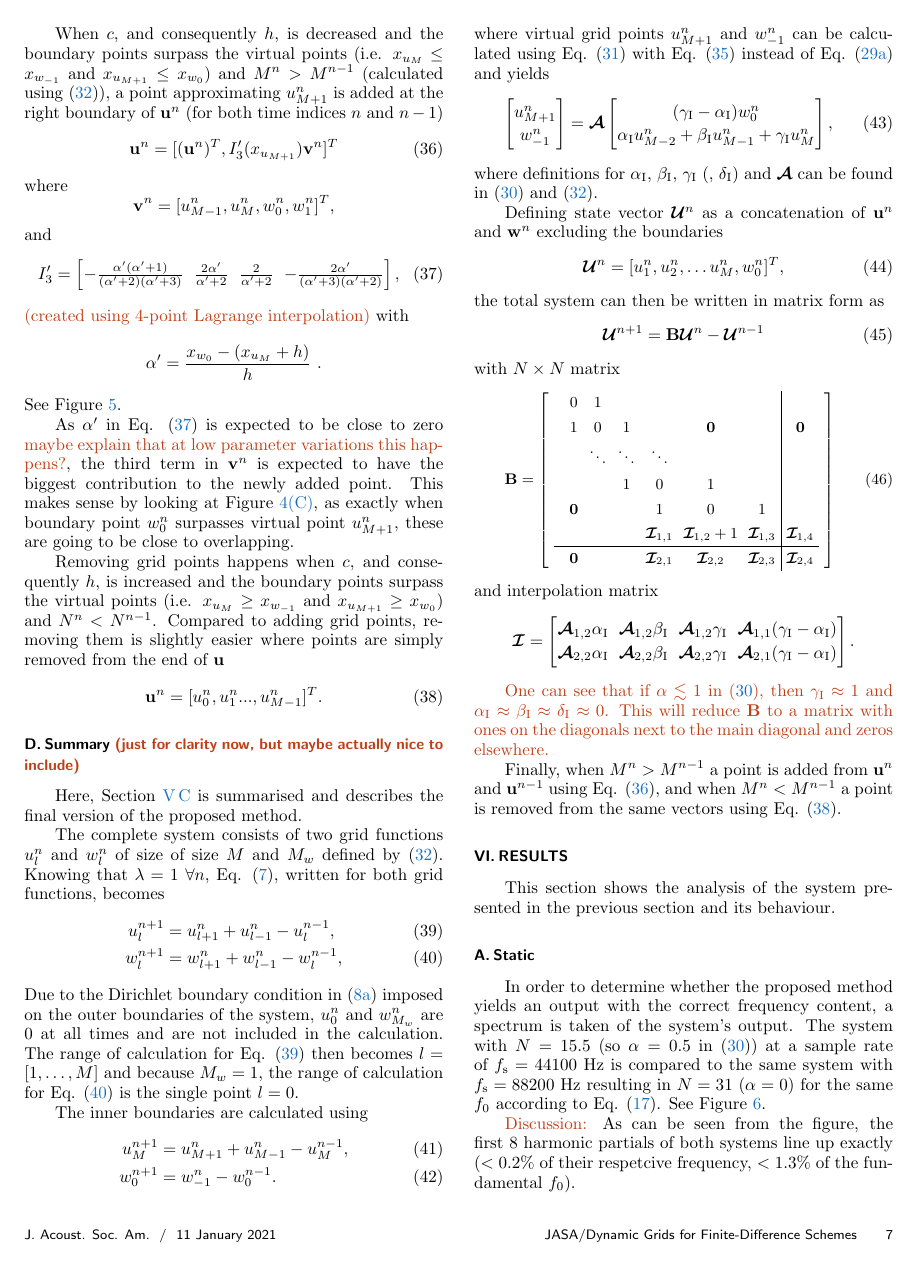
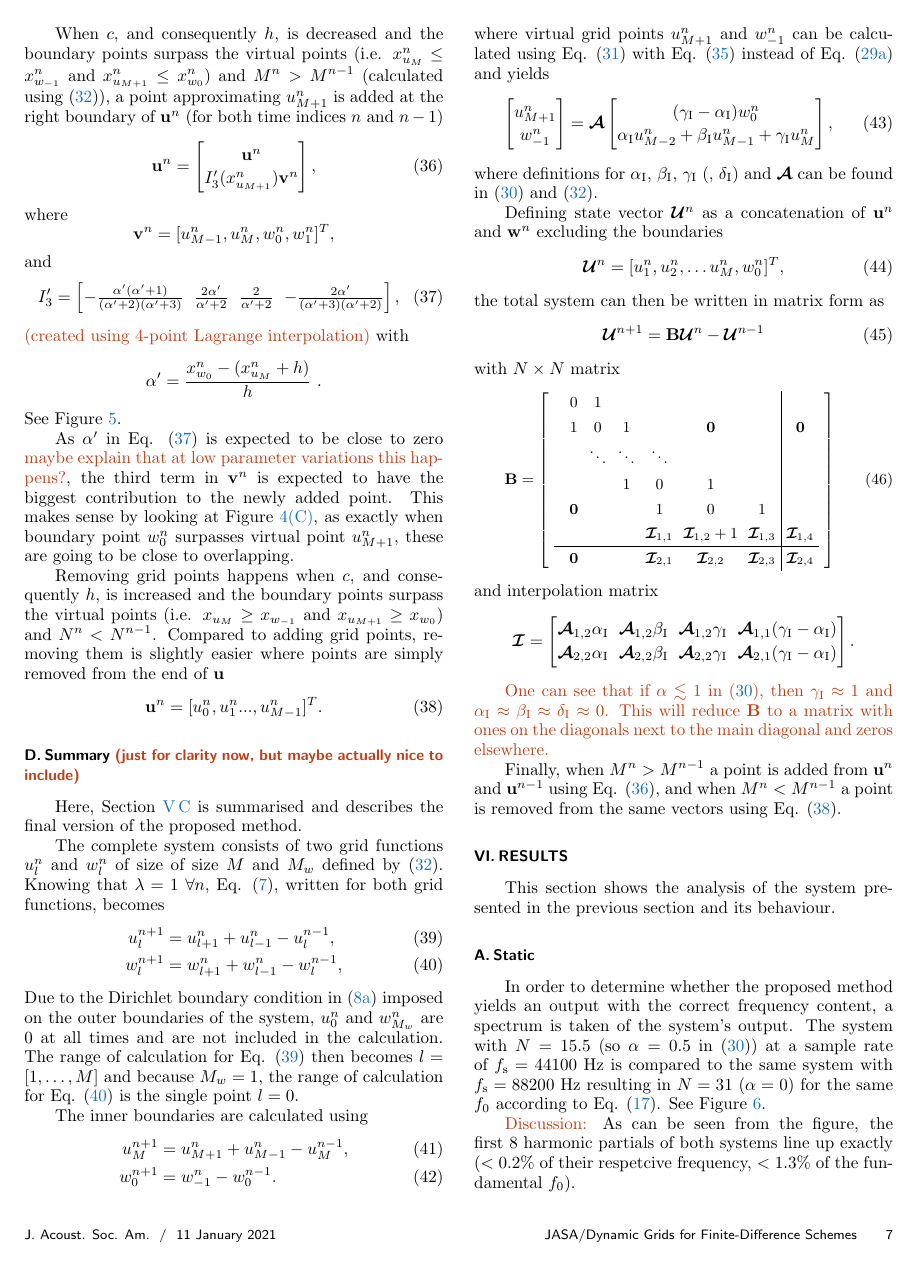
Before and after one commit to SilvinWillemsen/JASA-Dynamic-Grid, a LaTeX document (JASA-LaTeX-v2019/preprintsample.tex): page 7 of 13. Compiled offline with pdfLaTeX.

```diff
--- a/JASA-LaTeX-v2019/preprintsample.tex
+++ b/JASA-LaTeX-v2019/preprintsample.tex
@@ -550,9 +550,11 @@
 \end{equation}
 and can be inserted in Eq. \eqref{eq:linSystSolution}.
 
-When $c$, and consequently $h$, is decreased and the boundary points surpass the virtual points (i.e. $x_{u_M} \leq x_{w_{-1}}$ and $x_{u_{M+1}} \leq x_{w_0}$) and $M^n > M^{n-1}$ (calculated using \eqref{eq:Mdefinition}), a point approximating $u_{M+1}^n$ is added at the right boundary of $\mathbf{u}^n$ (for both time indices $n$ and $n-1$)
+When $c$, and consequently $h$, is decreased and the boundary points surpass the virtual points (i.e. $x^n_{u_M} \leq x^n_{w_{-1}}$ and $x^n_{u_{M+1}} \leq x^n_{w_0}$) and $M^n > M^{n-1}$ (calculated using \eqref{eq:Mdefinition}), a point approximating $u_{M+1}^n$ is added at the right boundary of $\mathbf{u}^n$ (for both time indices $n$ and $n-1$)
 \begin{equation}\label{eq:addingPoint}
-       \mathbf{u}^n = [(\mathbf{u}^n)^T, I_3'(x_{u_{M+1}})\mathbf{v}^n]^T
+       \mathbf{u}^n = \begin{bmatrix}
+       \mathbf{u}^n\\ I_3'(x^n_{u_{M+1}})\mathbf{v}^n
+       \end{bmatrix},
 \end{equation}
 where
 \begin{equation*}
@@ -566,7 +568,7 @@
 \end{equation}
 \SWcomment[(created using 4-point Lagrange interpolation)] with
 \begin{equation}
-    \alpha' = \frac{x_{w_0} - (x_{u_M} + h)}{h}\ .\nonumber
+    \alpha' = \frac{x^n_{w_0} - (x^n_{u_M} + h)}{h}\ .\nonumber
 \end{equation}
 See Figure \ref{fig:addingPoint}.
 % Note that this operation is done for both time indices $n$ and $n-1$.
```
Also changed, not shown: JASA-LaTeX-v2019/preprintsample.tex (2 more changed lines).
